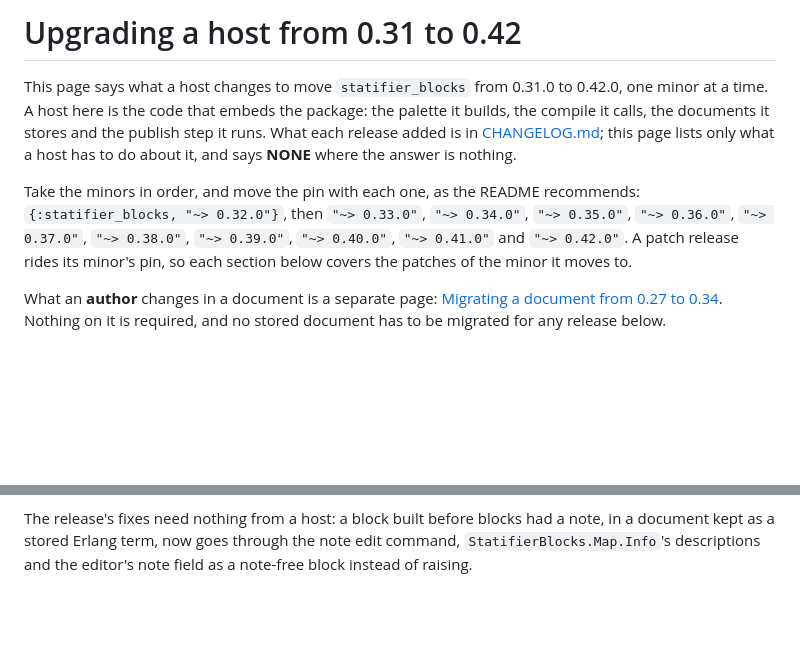
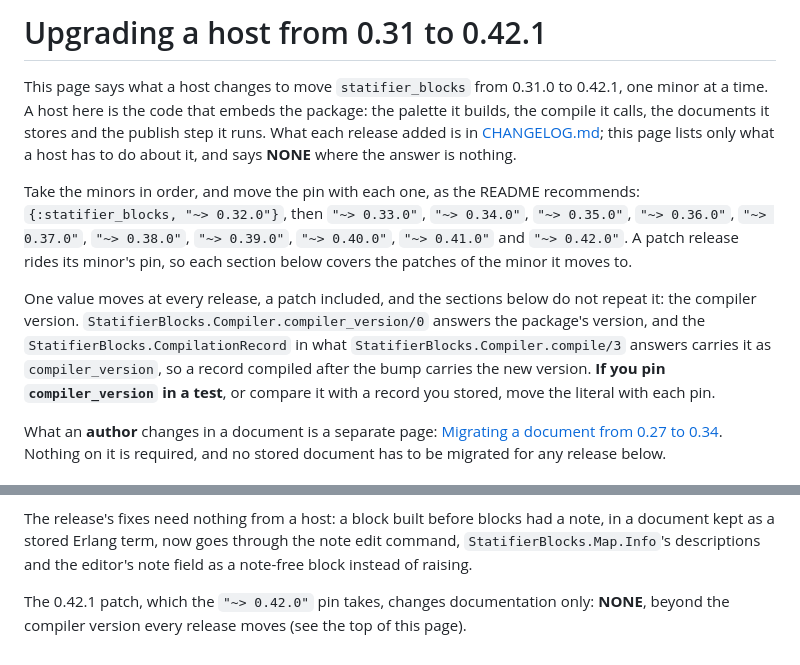
Before and after one commit to riddler/statifier_blocks, a Markdown page: docs/upgrading.md, 2 parts joined by grey strips. GitHub-like rendering; blank space fills up the shorter version.

Commit message:
Carries the upgrading page to 0.42.1
The page's range moves from 0.42 to 0.42.1. A standing paragraph under
the pin advice says what moves at every release, a patch included: the
compiler version, which Compiler.compiler_version/0 answers as the
package's version and every CompilationRecord carries, so a host test
that pins it moves its literal with each pin. The upgrade host in
statifier_examples met exactly that at each step from 0.35.0 to 0.42.1
(its PR 191), and the page did not say it.

"0.41 to 0.42" gains the 0.42.1 patch line: documentation only, NONE
beyond that compiler version.

```diff
--- a/docs/upgrading.md
+++ b/docs/upgrading.md
@@ -1,7 +1,7 @@
-# Upgrading a host from 0.31 to 0.42
+# Upgrading a host from 0.31 to 0.42.1
 
 This page says what a host changes to move `statifier_blocks` from 0.31.0 to
-0.42.0, one minor at a time. A host here is the code that embeds the package:
+0.42.1, one minor at a time. A host here is the code that embeds the package:
 the palette it builds, the compile it calls, the documents it stores and the
 publish step it runs. What each release added is in
 [CHANGELOG.md](../CHANGELOG.md); this page lists only what a host has to do
@@ -13,6 +13,14 @@ recommends: `{:statifier_blocks, "~> 0.32.0"}`, then `"~> 0.33.0"`,
 `"~> 0.39.0"`, `"~> 0.40.0"`, `"~> 0.41.0"` and `"~> 0.42.0"`. A patch
 release rides its minor's pin, so each section below covers the patches of
 the minor it moves to.
+
+One value moves at every release, a patch included, and the sections below
+do not repeat it: the compiler version. `StatifierBlocks.Compiler.compiler_version/0`
+answers the package's version, and the `StatifierBlocks.CompilationRecord` in
+what `StatifierBlocks.Compiler.compile/3` answers carries it as
+`compiler_version`, so a record compiled after the bump carries the new
+version. **If you pin `compiler_version` in a test**, or compare it with a
+record you stored, move the literal with each pin.
 
 What an **author** changes in a document is a separate page:
 [Migrating a document from 0.27 to 0.34](guides/migrating-documents-0.27-to-0.34.md).
@@ -302,3 +310,7 @@ The release's fixes need nothing from a host: a block built before blocks
 had a note, in a document kept as a stored Erlang term, now goes through
 the note edit command, `StatifierBlocks.Map.Info`'s descriptions and the
 editor's note field as a note-free block instead of raising.
+
+The 0.42.1 patch, which the `"~> 0.42.0"` pin takes, changes documentation
+only: **NONE**, beyond the compiler version every release moves (see the
+top of this page).
```
